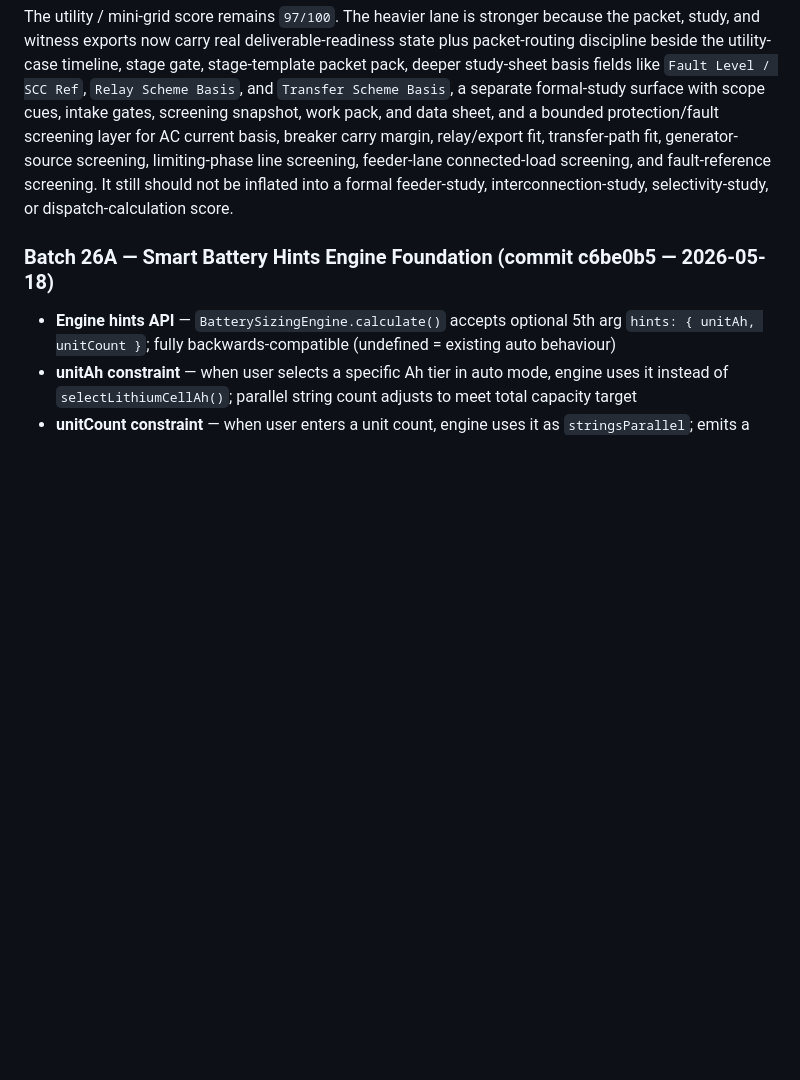
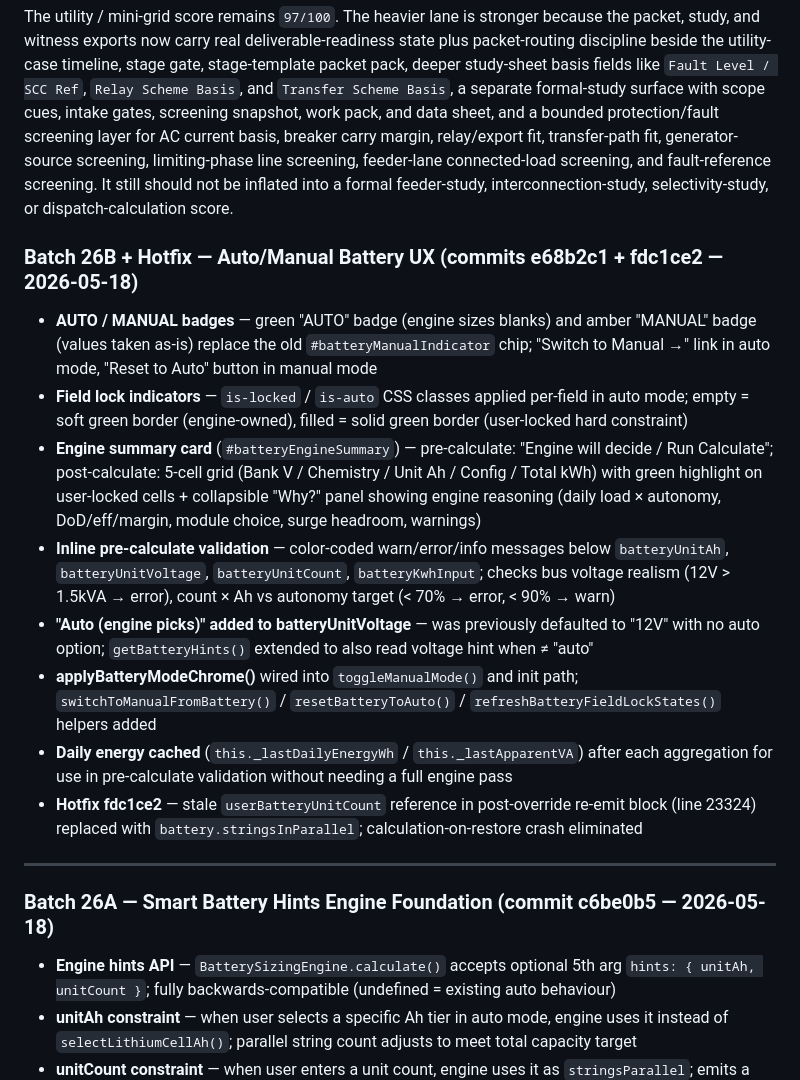
Before and after one commit to Leebartea/Photovoltaic, a Markdown page: Helpful Md/01_Overview/PRODUCT_STATUS_SCORECARD.md, the part around the change. Rendered like a GitHub page; blank space fills up the shorter version.

Commit message:
Docs: update ROADMAP + SCORECARD for Batch 26B, Hotfix 26B, queue Batch 27

```diff
--- a/Helpful Md/01_Overview/PRODUCT_STATUS_SCORECARD.md
+++ b/Helpful Md/01_Overview/PRODUCT_STATUS_SCORECARD.md
@@ -160,6 +160,19 @@ Honest wording:
 That is why the score is `98/100` for commercial standard instead of `100/100`.
 
 The utility / mini-grid score remains `97/100`. The heavier lane is stronger because the packet, study, and witness exports now carry real deliverable-readiness state plus packet-routing discipline beside the utility-case timeline, stage gate, stage-template packet pack, deeper study-sheet basis fields like `Fault Level / SCC Ref`, `Relay Scheme Basis`, and `Transfer Scheme Basis`, a separate formal-study surface with scope cues, intake gates, screening snapshot, work pack, and data sheet, and a bounded protection/fault screening layer for AC current basis, breaker carry margin, relay/export fit, transfer-path fit, generator-source screening, limiting-phase line screening, feeder-lane connected-load screening, and fault-reference screening. It still should not be inflated into a formal feeder-study, interconnection-study, selectivity-study, or dispatch-calculation score.
+
+### Batch 26B + Hotfix — Auto/Manual Battery UX (commits e68b2c1 + fdc1ce2 — 2026-05-18)
+
+- **AUTO / MANUAL badges** — green "AUTO" badge (engine sizes blanks) and amber "MANUAL" badge (values taken as-is) replace the old `#batteryManualIndicator` chip; "Switch to Manual →" link in auto mode, "Reset to Auto" button in manual mode
+- **Field lock indicators** — `is-locked` / `is-auto` CSS classes applied per-field in auto mode; empty = soft green border (engine-owned), filled = solid green border (user-locked hard constraint)
+- **Engine summary card** (`#batteryEngineSummary`) — pre-calculate: "Engine will decide / Run Calculate"; post-calculate: 5-cell grid (Bank V / Chemistry / Unit Ah / Config / Total kWh) with green highlight on user-locked cells + collapsible "Why?" panel showing engine reasoning (daily load × autonomy, DoD/eff/margin, module choice, surge headroom, warnings)
+- **Inline pre-calculate validation** — color-coded warn/error/info messages below `batteryUnitAh`, `batteryUnitVoltage`, `batteryUnitCount`, `batteryKwhInput`; checks bus voltage realism (12V > 1.5kVA → error), count × Ah vs autonomy target (< 70% → error, < 90% → warn)
+- **"Auto (engine picks)" added to batteryUnitVoltage** — was previously defaulted to "12V" with no auto option; `getBatteryHints()` extended to also read voltage hint when ≠ "auto"
+- **applyBatteryModeChrome()** wired into `toggleManualMode()` and init path; `switchToManualFromBattery()` / `resetBatteryToAuto()` / `refreshBatteryFieldLockStates()` helpers added
+- **Daily energy cached** (`this._lastDailyEnergyWh` / `this._lastApparentVA`) after each aggregation for use in pre-calculate validation without needing a full engine pass
+- **Hotfix fdc1ce2** — stale `userBatteryUnitCount` reference in post-override re-emit block (line 23324) replaced with `battery.stringsInParallel`; calculation-on-restore crash eliminated
+
+---
 
 ### Batch 26A — Smart Battery Hints Engine Foundation (commit c6be0b5 — 2026-05-18)
 
```
Also changed, not shown: Helpful Md/11_Developer_Reference/BATCH_ROADMAP.md (+17 -2 lines).
